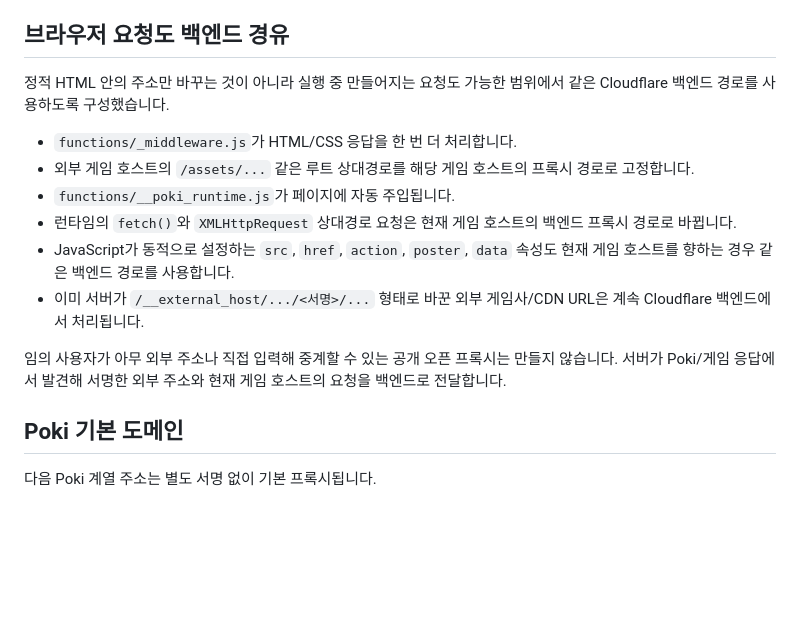
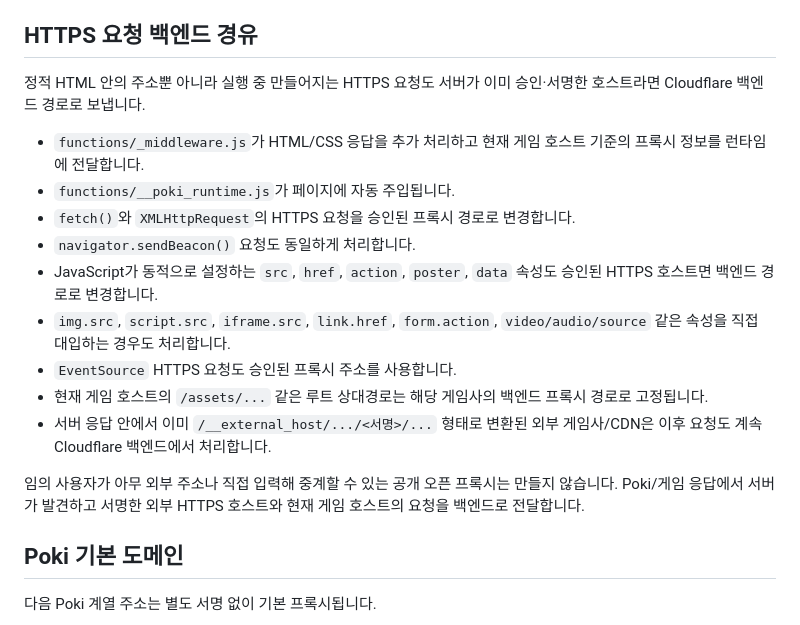
Before and after one commit to KKomaProgrammer/poki-school, a Markdown page: README.md, the part around the change. GitHub-like rendering; blank space fills up the shorter version.

Commit message:
Document backend routing for authorized HTTPS requests

```diff
--- a/README.md
+++ b/README.md
@@ -12,18 +12,21 @@ Cloudflare Pages Functions에서 Poki와 게임 실행에 필요한 외부 게
 - 메인 Poki HTML에는 작은 `© Poki · poki.com` 표시를 추가합니다.
 - HTTPS 리다이렉트 `Location`도 서버 프록시 주소로 다시 매핑합니다.
 
-## 브라우저 요청도 백엔드 경유
+## HTTPS 요청 백엔드 경유
 
-정적 HTML 안의 주소만 바꾸는 것이 아니라 실행 중 만들어지는 요청도 가능한 범위에서 같은 Cloudflare 백엔드 경로를 사용하도록 구성했습니다.
+정적 HTML 안의 주소뿐 아니라 실행 중 만들어지는 HTTPS 요청도 서버가 이미 승인·서명한 호스트라면 Cloudflare 백엔드 경로로 보냅니다.
 
-- `functions/_middleware.js`가 HTML/CSS 응답을 한 번 더 처리합니다.
-- 외부 게임 호스트의 `/assets/...` 같은 루트 상대경로를 해당 게임 호스트의 프록시 경로로 고정합니다.
+- `functions/_middleware.js`가 HTML/CSS 응답을 추가 처리하고 현재 게임 호스트 기준의 프록시 정보를 런타임에 전달합니다.
 - `functions/__poki_runtime.js`가 페이지에 자동 주입됩니다.
-- 런타임의 `fetch()`와 `XMLHttpRequest` 상대경로 요청은 현재 게임 호스트의 백엔드 프록시 경로로 바뀝니다.
-- JavaScript가 동적으로 설정하는 `src`, `href`, `action`, `poster`, `data` 속성도 현재 게임 호스트를 향하는 경우 같은 백엔드 경로를 사용합니다.
-- 이미 서버가 `/__external_host/.../<서명>/...` 형태로 바꾼 외부 게임사/CDN URL은 계속 Cloudflare 백엔드에서 처리됩니다.
+- `fetch()`와 `XMLHttpRequest`의 HTTPS 요청을 승인된 프록시 경로로 변경합니다.
+- `navigator.sendBeacon()` 요청도 동일하게 처리합니다.
+- JavaScript가 동적으로 설정하는 `src`, `href`, `action`, `poster`, `data` 속성도 승인된 HTTPS 호스트면 백엔드 경로로 변경합니다.
+- `img.src`, `script.src`, `iframe.src`, `link.href`, `form.action`, `video/audio/source` 같은 속성을 직접 대입하는 경우도 처리합니다.
+- `EventSource` HTTPS 요청도 승인된 프록시 주소를 사용합니다.
+- 현재 게임 호스트의 `/assets/...` 같은 루트 상대경로는 해당 게임사의 백엔드 프록시 경로로 고정됩니다.
+- 서버 응답 안에서 이미 `/__external_host/.../<서명>/...` 형태로 변환된 외부 게임사/CDN은 이후 요청도 계속 Cloudflare 백엔드에서 처리합니다.
 
-임의 사용자가 아무 외부 주소나 직접 입력해 중계할 수 있는 공개 오픈 프록시는 만들지 않습니다. 서버가 Poki/게임 응답에서 발견해 서명한 외부 주소와 현재 게임 호스트의 요청을 백엔드로 전달합니다.
+임의 사용자가 아무 외부 주소나 직접 입력해 중계할 수 있는 공개 오픈 프록시는 만들지 않습니다. Poki/게임 응답에서 서버가 발견하고 서명한 외부 HTTPS 호스트와 현재 게임 호스트의 요청을 백엔드로 전달합니다.
 
 ## Poki 기본 도메인
 
```
